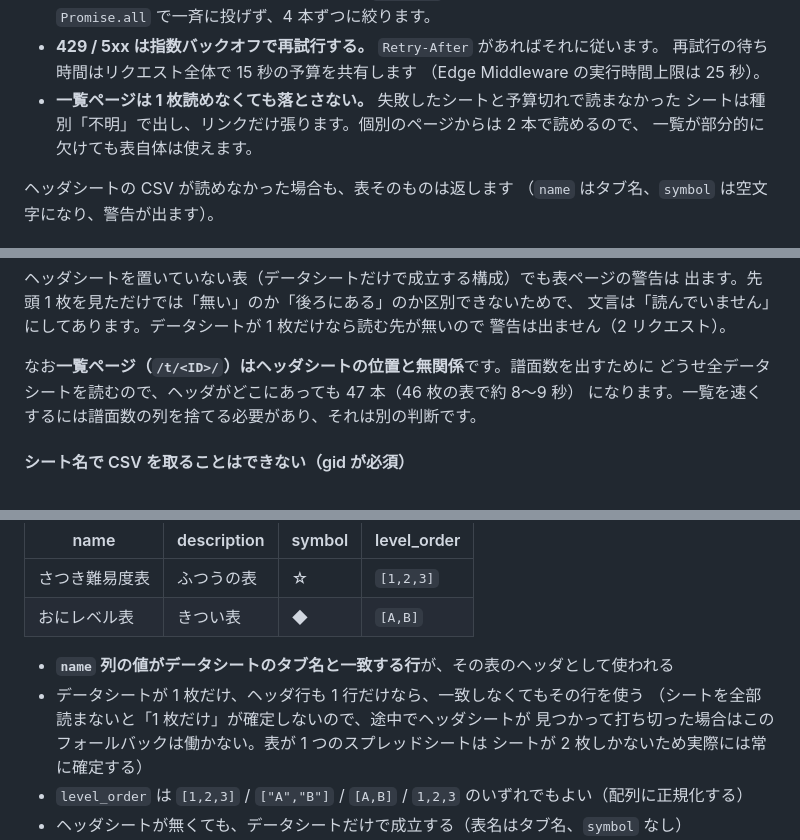
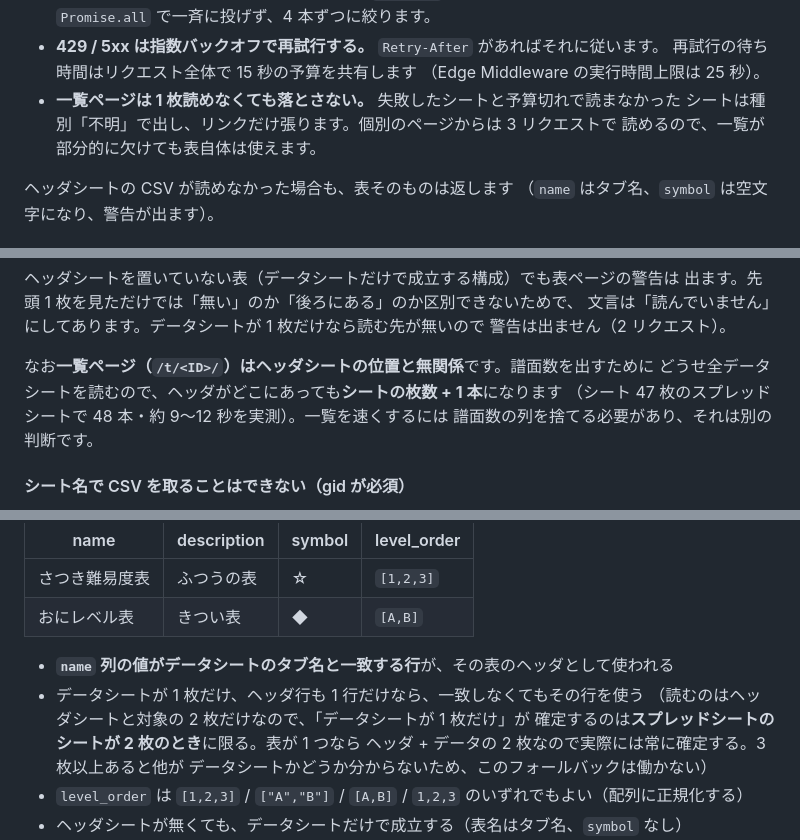
Before and after one commit to solitarywalker/BMSTable, a Markdown page: README.md, 3 parts joined by grey strips. GitHub-like rendering.

Commit message:
README に残っていた旧挙動の記述と古い実測値を直す
5b667b1 で「ヘッダシートは先頭のタブ1枚しか見ない」は反映したが、3 箇所
取りこぼしていた。

1. singleTable フォールバックの条件 (ヘッダシートの節)
   「シートを全部読まないと確定しないので、途中でヘッダシートが見つかって
   打ち切った場合は働かない」と書いてあった。もう途中で打ち切るという挙動は
   無い。常に 2 枚しか読まないので、確定するのはスプレッドシートのシートが
   2 枚のときに限る。3 枚以上あると他がデータシートか分からないので働かない。

   スタブで裏を取った。ヘッダ1行 + データ1枚で name 不一致ならその行を使うが
   (シート2枚)、データ2枚にすると使わない。データ1枚 + メモ1枚でも使わない。
   データシートが実際には1枚でも、シートが3枚あると確定できないため。

2. 一覧ページの本数を「47 本（46 枚の表で約 8〜9 秒）」と書いていた
   枚数に依存する値を固定で書いていたので「シートの枚数 + 1 本」に直した。
   当該スプレッドシートは 月山 タブが 月山(SP) / 月山(PMS) に分割されて
   47 枚になっており、実測も 48 本・約 9〜12 秒に変わっている。

3. 「個別のページからは 2 本で読める」
   CSV の本数とリクエスト数が混在していたので 3 リクエストに統一した。

Co-Authored-By: Claude Opus 5 <noreply@anthropic.com>

```diff
--- a/README.md
+++ b/README.md
@@ -52,8 +52,8 @@ https://bmstable.vercel.app/t/<スプレッドシートID>/<表の名前>/header
   再試行の待ち時間はリクエスト全体で 15 秒の予算を共有します
   （Edge Middleware の実行時間上限は 25 秒）。
 - **一覧ページは 1 枚読めなくても落とさない。** 失敗したシートと予算切れで読まなかった
-  シートは種別「不明」で出し、リンクだけ張ります。個別のページからは 2 本で読めるので、
-  一覧が部分的に欠けても表自体は使えます。
+  シートは種別「不明」で出し、リンクだけ張ります。個別のページからは 3 リクエストで
+  読めるので、一覧が部分的に欠けても表自体は使えます。
 
 ヘッダシートの CSV が読めなかった場合も、表そのものは返します
 （`name` はタブ名、`symbol` は空文字になり、警告が出ます）。
@@ -90,8 +90,9 @@ beatoraja は難易度表を読み込むたびに `header.json` と `data.json`
 警告は出ません（2 リクエスト）。
 
 なお**一覧ページ（`/t/<ID>/`）はヘッダシートの位置と無関係**です。譜面数を出すために
-どうせ全データシートを読むので、ヘッダがどこにあっても 47 本（46 枚の表で約 8〜9 秒）
-になります。一覧を速くするには譜面数の列を捨てる必要があり、それは別の判断です。
+どうせ全データシートを読むので、ヘッダがどこにあっても**シートの枚数 + 1 本**になります
+（シート 47 枚のスプレッドシートで 48 本・約 9〜12 秒を実測）。一覧を速くするには
+譜面数の列を捨てる必要があり、それは別の判断です。
 
 #### シート名で CSV を取ることはできない（gid が必須）
 
@@ -148,9 +149,10 @@ beatoraja は難易度表を読み込むたびに `header.json` と `data.json`
 
 - **`name` 列の値がデータシートのタブ名と一致する行**が、その表のヘッダとして使われる
 - データシートが 1 枚だけ、ヘッダ行も 1 行だけなら、一致しなくてもその行を使う
-  （シートを全部読まないと「1 枚だけ」が確定しないので、途中でヘッダシートが
-  見つかって打ち切った場合はこのフォールバックは働かない。表が 1 つのスプレッドシートは
-  シートが 2 枚しかないため実際には常に確定する）
+  （読むのはヘッダシートと対象の 2 枚だけなので、「データシートが 1 枚だけ」が
+  確定するのは**スプレッドシートのシートが 2 枚のとき**に限る。表が 1 つなら
+  ヘッダ + データの 2 枚なので実際には常に確定する。3 枚以上あると他が
+  データシートかどうか分からないため、このフォールバックは働かない）
 - `level_order` は `[1,2,3]` / `["A","B"]` / `[A,B]` / `1,2,3` のいずれでもよい（配列に正規化する）
 - ヘッダシートが無くても、データシートだけで成立する（表名はタブ名、`symbol` なし）
 - **ヘッダシートは先頭のタブに置いてください。先頭にない場合は読みません**
```
